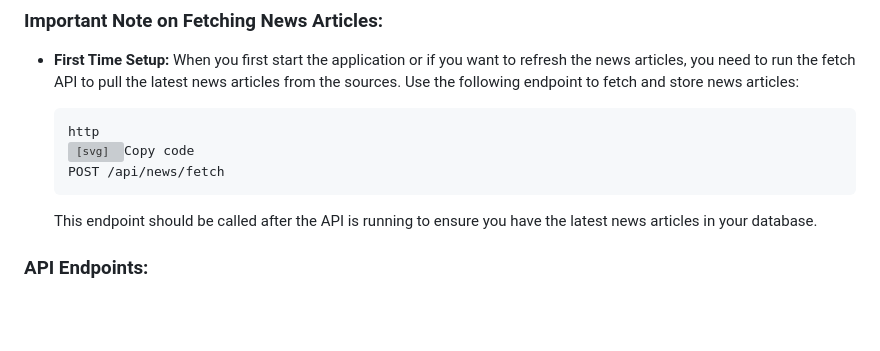
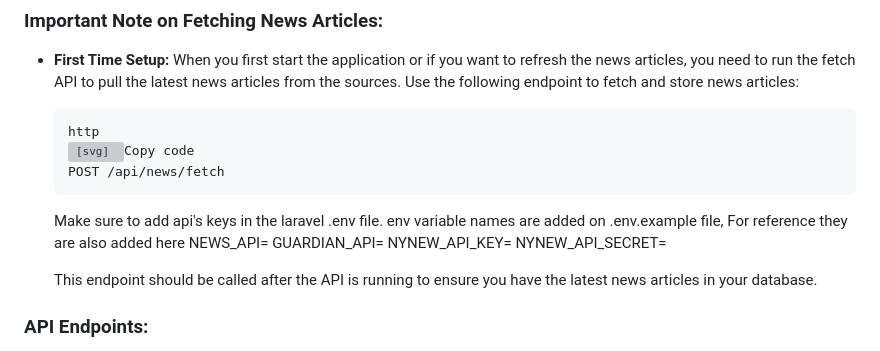
Before and after one commit to SyedSohail/News-Assessment, a Markdown page: README.md, the part around the change. Drawn GitHub-style; blank space fills up the shorter version; grey boxes are pictures that could not be loaded.

```diff
--- a/README.md
+++ b/README.md
@@ -54,6 +54,12 @@ Make sure you have Docker and Docker Compose installed on your machine. You can
   <pre class="!overflow-visible"><div class="dark bg-gray-950 contain-inline-size rounded-md border-[0.5px] border-token-border-medium relative"><div class="flex items-center text-token-text-secondary bg-token-main-surface-secondary px-4 py-2 text-xs font-sans justify-between rounded-t-md h-9">http</div><div class="sticky top-9 md:top-[5.75rem]"><div class="absolute bottom-0 right-2 flex h-9 items-center"><div class="flex items-center rounded bg-token-main-surface-secondary px-2 font-sans text-xs text-token-text-secondary"><span class="" data-state="closed"><button class="flex gap-1 items-center py-1"><svg width="24" height="24" viewBox="0 0 24 24" fill="none" xmlns="http://www.w3.org/2000/svg" class="icon-sm"><path fill-rule="evenodd" clip-rule="evenodd" d="M7 5C7 3.34315 8.34315 2 10 2H19C20.6569 2 22 3.34315 22 5V14C22 15.6569 20.6569 17 19 17H17V19C17 20.6569 15.6569 22 14 22H5C3.34315 22 2 20.6569 2 19V10C2 8.34315 3.34315 7 5 7H7V5ZM9 7H14C15.6569 7 17 8.34315 17 10V15H19C19.5523 15 20 14.5523 20 14V5C20 4.44772 19.5523 4 19 4H10C9.44772 4 9 4.44772 9 5V7ZM5 9C4.44772 9 4 9.44772 4 10V19C4 19.5523 4.44772 20 5 20H14C14.5523 20 15 19.5523 15 19V10C15 9.44772 14.5523 9 14 9H5Z" fill="currentColor"></path></svg>Copy code</button></span></div></div></div><div class="overflow-y-auto p-4" dir="ltr"><code class="!whitespace-pre hljs language-http">POST /api/news/fetch
   </code></div></div></pre>
 
+  Make sure to add api's keys in the laravel .env file. env variable names are added on .env.example file, For reference they are also added here
+  NEWS_API=
+  GUARDIAN_API=
+  NYNEW_API_KEY=
+  NYNEW_API_SECRET=
+
   This endpoint should be called after the API is running to ensure you have the latest news articles in your database.
 
 ### API Endpoints:
```
